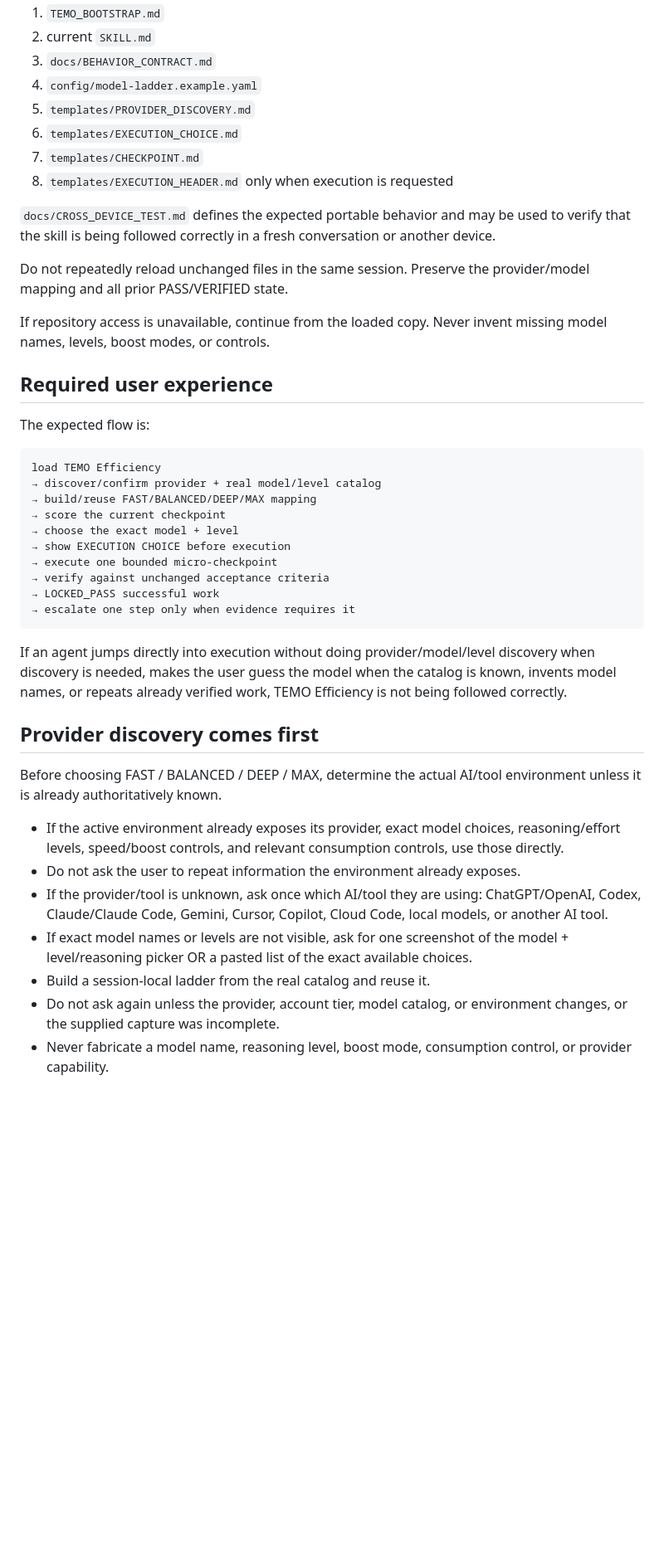
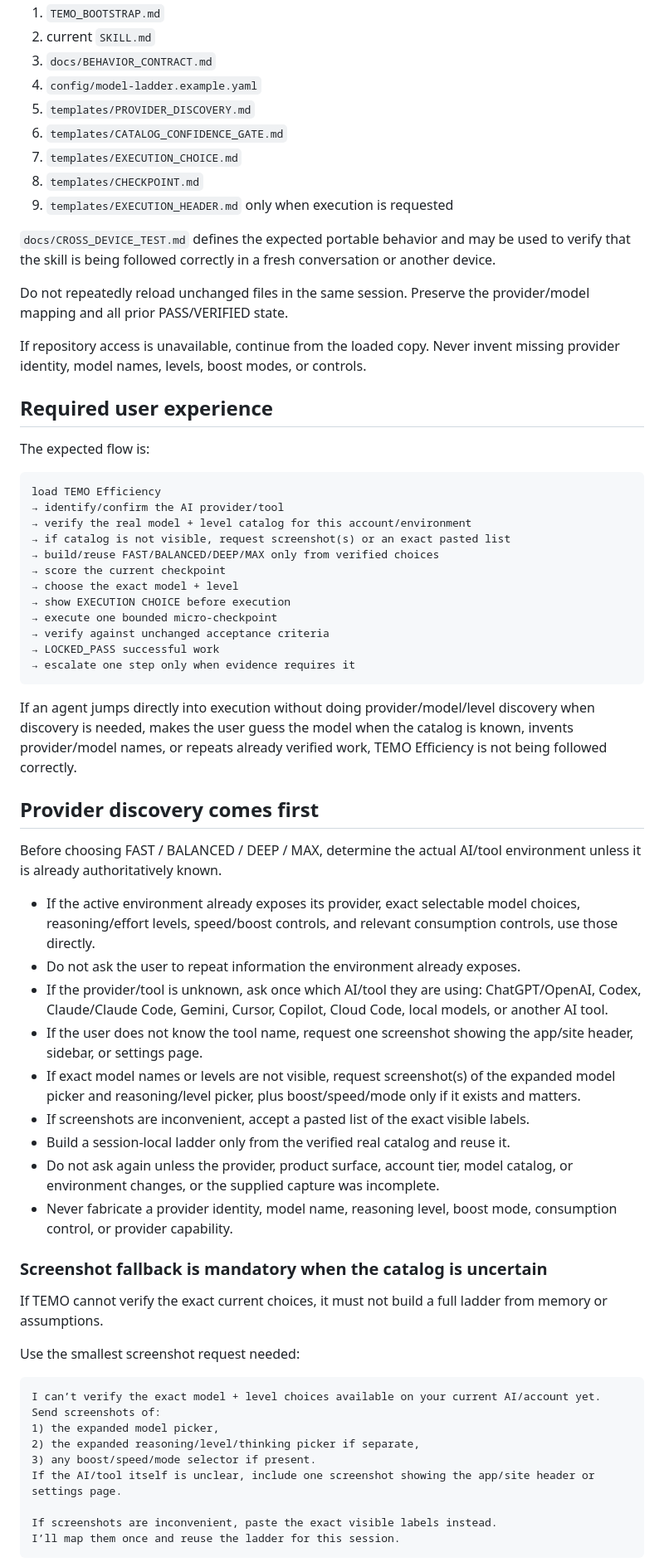
Before and after one commit to luaysameer/temo-efficiency, a Markdown page: SKILL.md, the part around one of its changes. Shown at 83% size. Rendered like a GitHub page; blank space fills up the shorter version.

Commit message:
Make screenshot fallback mandatory when provider catalog is uncertain

````diff
--- a/SKILL.md
+++ b/SKILL.md
@@ -20,15 +20,16 @@ If the canonical repository `luaysameer/temo-efficiency` is reachable, read the
 3. `docs/BEHAVIOR_CONTRACT.md`
 4. `config/model-ladder.example.yaml`
 5. `templates/PROVIDER_DISCOVERY.md`
-6. `templates/EXECUTION_CHOICE.md`
-7. `templates/CHECKPOINT.md`
-8. `templates/EXECUTION_HEADER.md` only when execution is requested
+6. `templates/CATALOG_CONFIDENCE_GATE.md`
+7. `templates/EXECUTION_CHOICE.md`
+8. `templates/CHECKPOINT.md`
+9. `templates/EXECUTION_HEADER.md` only when execution is requested
 
 `docs/CROSS_DEVICE_TEST.md` defines the expected portable behavior and may be used to verify that the skill is being followed correctly in a fresh conversation or another device.
 
 Do not repeatedly reload unchanged files in the same session. Preserve the provider/model mapping and all prior PASS/VERIFIED state.
 
-If repository access is unavailable, continue from the loaded copy. Never invent missing model names, levels, boost modes, or controls.
+If repository access is unavailable, continue from the loaded copy. Never invent missing provider identity, model names, levels, boost modes, or controls.
 
 ## Required user experience
 
@@ -36,8 +37,10 @@ The expected flow is:
 
 ```text
 load TEMO Efficiency
-→ discover/confirm provider + real model/level catalog
-→ build/reuse FAST/BALANCED/DEEP/MAX mapping
+→ identify/confirm the AI provider/tool
+→ verify the real model + level catalog for this account/environment
+→ if catalog is not visible, request screenshot(s) or an exact pasted list
+→ build/reuse FAST/BALANCED/DEEP/MAX only from verified choices
 → score the current checkpoint
 → choose the exact model + level
 → show EXECUTION CHOICE before execution
@@ -47,16 +50,37 @@ load TEMO Efficiency
 → escalate one step only when evidence requires it
 ```
 
-If an agent jumps directly into execution without doing provider/model/level discovery when discovery is needed, makes the user guess the model when the catalog is known, invents model names, or repeats already verified work, TEMO Efficiency is not being followed correctly.
+If an agent jumps directly into execution without doing provider/model/level discovery when discovery is needed, makes the user guess the model when the catalog is known, invents provider/model names, or repeats already verified work, TEMO Efficiency is not being followed correctly.
 
 ## Provider discovery comes first
 
 Before choosing FAST / BALANCED / DEEP / MAX, determine the actual AI/tool environment unless it is already authoritatively known.
 
-- If the active environment already exposes its provider, exact model choices, reasoning/effort levels, speed/boost controls, and relevant consumption controls, use those directly.
+- If the active environment already exposes its provider, exact selectable model choices, reasoning/effort levels, speed/boost controls, and relevant consumption controls, use those directly.
 - Do not ask the user to repeat information the environment already exposes.
 - If the provider/tool is unknown, ask once which AI/tool they are using: ChatGPT/OpenAI, Codex, Claude/Claude Code, Gemini, Cursor, Copilot, Cloud Code, local models, or another AI tool.
-- If exact model names or levels are not visible, ask for one screenshot of the model + level/reasoning picker OR a pasted list of the exact available choices.
-- Build a session-local ladder from the real catalog and reuse it.
-- Do not ask again unless the provider, account tier, model catalog, or environment changes, or the supplied capture was incomplete.
-- Never fabricate a model name, reasoning level, boost mode, consumption control, or provider capability.
+- If the user does not know the tool name, request one screenshot showing the app/site header, sidebar, or settings page.
+- If exact model names or levels are not visible, request screenshot(s) of the expanded model picker and reasoning/level picker, plus boost/speed/mode only if it exists and matters.
+- If screenshots are inconvenient, accept a pasted list of the exact visible labels.
+- Build a session-local ladder only from the verified real catalog and reuse it.
+- Do not ask again unless the provider, product surface, account tier, model catalog, or environment changes, or the supplied capture was incomplete.
+- Never fabricate a provider identity, model name, reasoning level, boost mode, consumption control, or provider capability.
+
+### Screenshot fallback is mandatory when the catalog is uncertain
+
+If TEMO cannot verify the exact current choices, it must not build a full ladder from memory or assumptions.
+
+Use the smallest screenshot request needed:
+
+```text
+I can’t verify the exact model + level choices available on your current AI/account yet.
+Send screenshots of:
+1) the expanded model picker,
+2) the expanded reasoning/level/thinking picker if separate,
+3) any boost/speed/mode selector if present.
+If the AI/tool itself is unclear, include one screenshot showing the app/site header or settings page.
+
+If screenshots are inconvenient, paste the exact visible labels instead.
+I’ll map them once and reuse the ladder for this session.
+```
+
````
Also changed, not shown: other parts of SKILL.md (+56 -19 lines).
